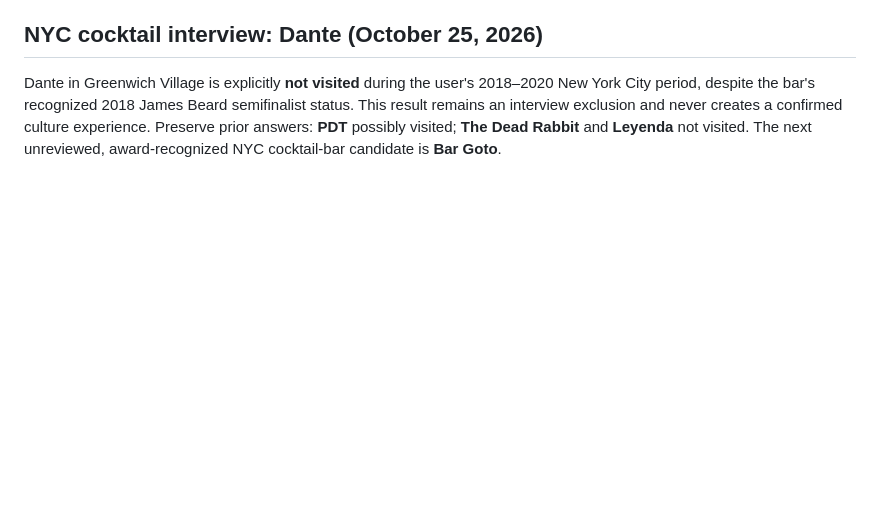
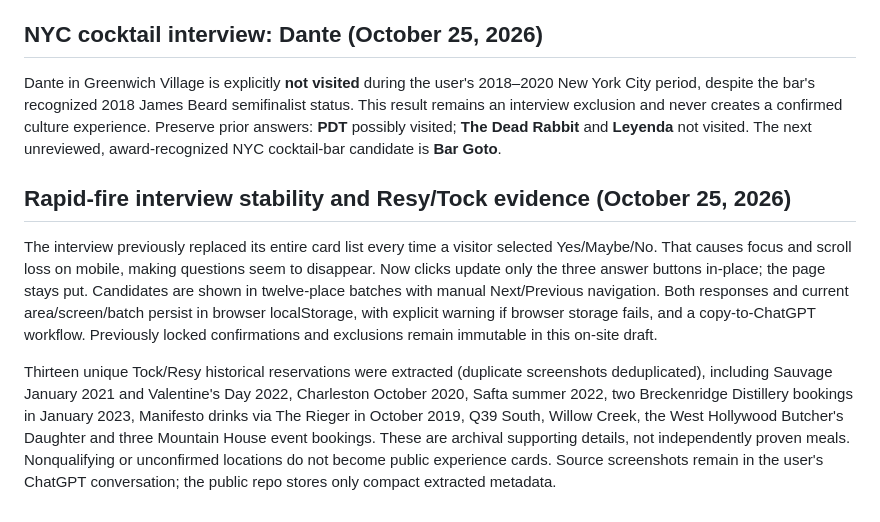
Before and after one commit to alexlford/life-map, a Markdown page: culture/README.md, the part around the change. GitHub-like rendering; blank space fills up the shorter version.

Commit message:
Reconcile Resy and Tock bookings while keeping restaurant memories first

```diff
--- a/culture/README.md
+++ b/culture/README.md
@@ -130,3 +130,9 @@ Public Culture pages prioritize story over booking fields. Story copy migrated f
 ## NYC cocktail interview: Dante (October 25, 2026)
 
 Dante in Greenwich Village is explicitly **not visited** during the user's 2018–2020 New York City period, despite the bar's recognized 2018 James Beard semifinalist status. This result remains an interview exclusion and never creates a confirmed culture experience. Preserve prior answers: **PDT** possibly visited; **The Dead Rabbit** and **Leyenda** not visited. The next unreviewed, award-recognized NYC cocktail-bar candidate is **Bar Goto**.
+
+## Rapid-fire interview stability and Resy/Tock evidence (October 25, 2026)
+
+The interview previously replaced its entire card list every time a visitor selected Yes/Maybe/No. That causes focus and scroll loss on mobile, making questions seem to disappear. Now clicks update only the three answer buttons in-place; the page stays put. Candidates are shown in twelve-place batches with manual Next/Previous navigation. Both responses and current area/screen/batch persist in browser localStorage, with explicit warning if browser storage fails, and a copy-to-ChatGPT workflow. Previously locked confirmations and exclusions remain immutable in this on-site draft.
+
+Thirteen unique Tock/Resy historical reservations were extracted (duplicate screenshots deduplicated), including Sauvage January 2021 and Valentine's Day 2022, Charleston October 2020, Safta summer 2022, two Breckenridge Distillery bookings in January 2023, Manifesto drinks via The Rieger in October 2019, Q39 South, Willow Creek, the West Hollywood Butcher's Daughter and three Mountain House event bookings. These are archival supporting details, not independently proven meals. Nonqualifying or unconfirmed locations do not become public experience cards. Source screenshots remain in the user's ChatGPT conversation; the public repo stores only compact extracted metadata.
```
